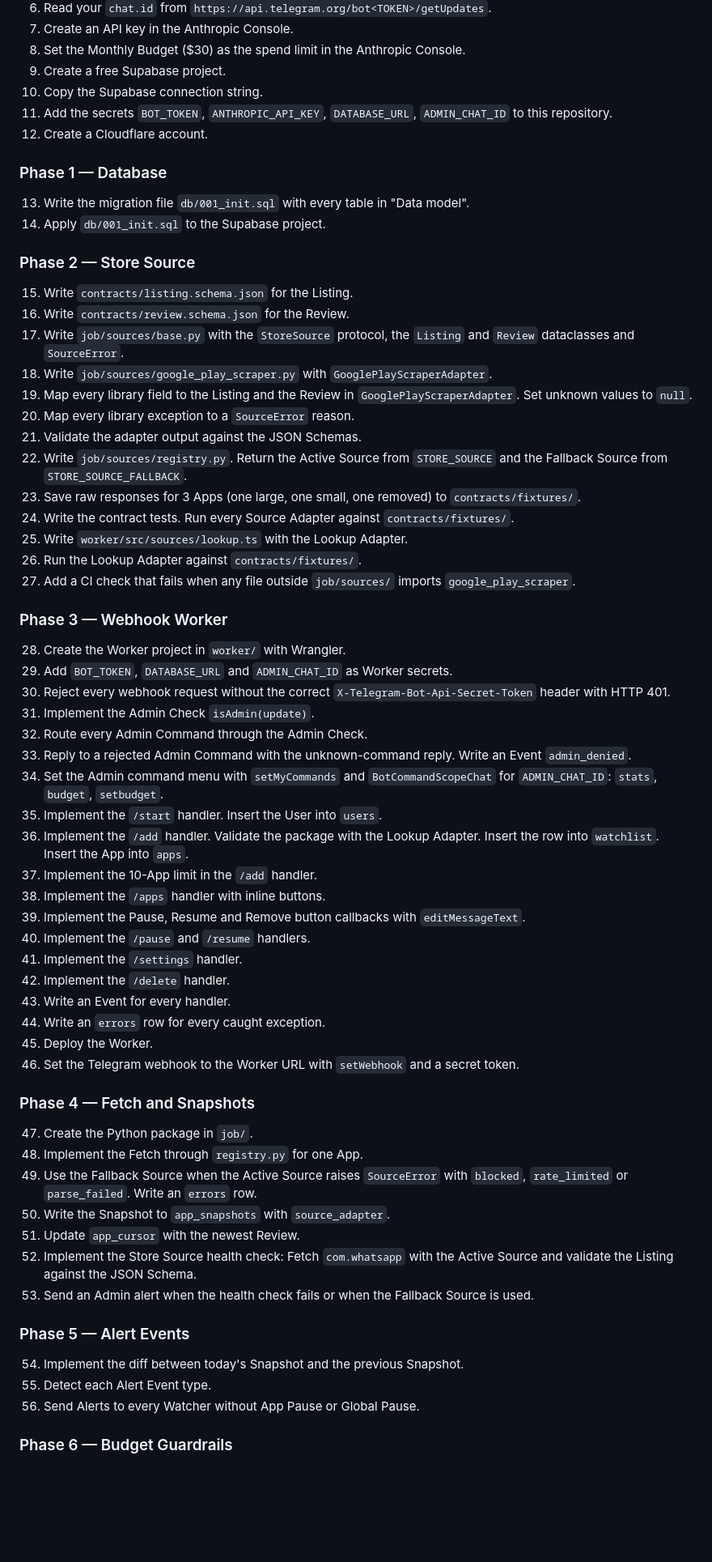
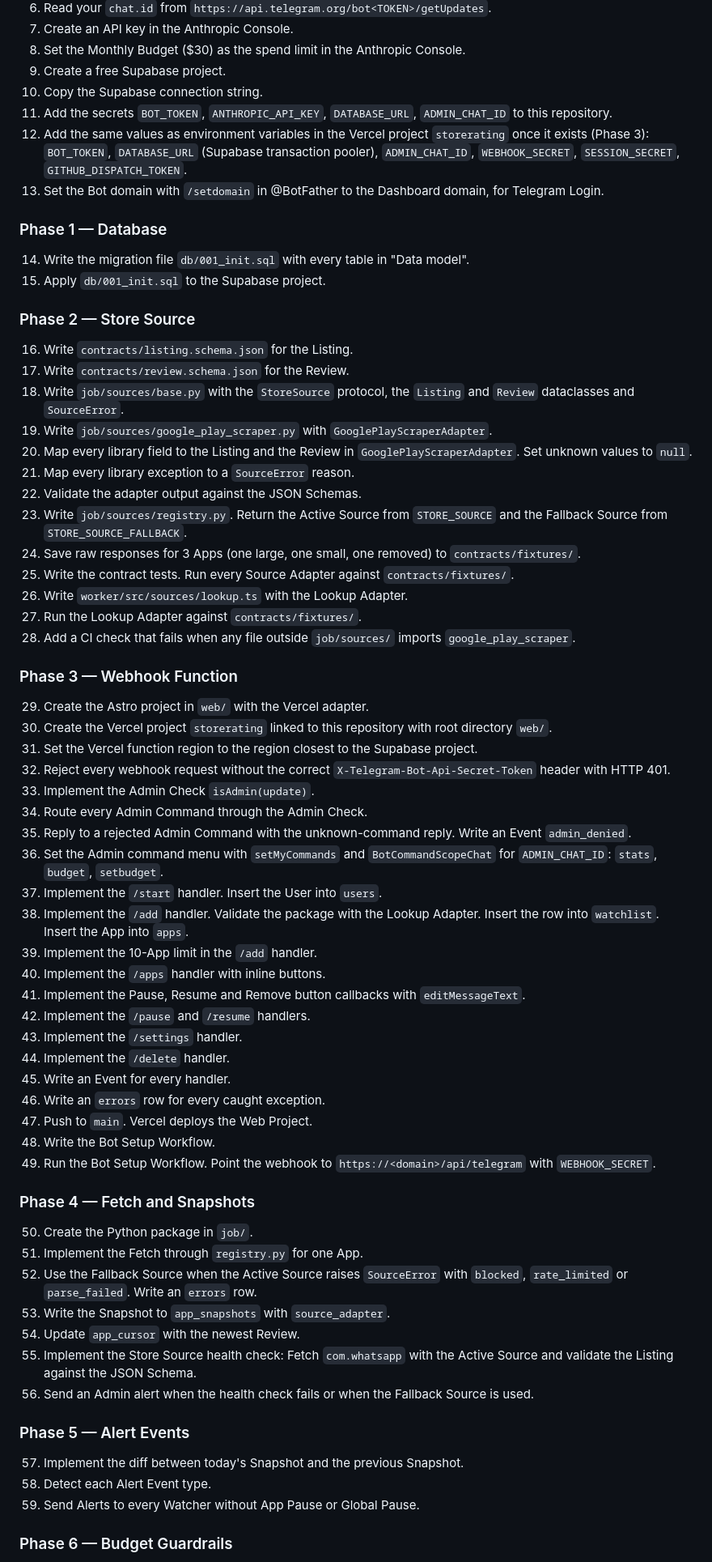
Before and after one commit to qureshiayaz29/storerating-bot, a Markdown page: PLAN.md, the part around one of its changes. Shown at 81% size. GitHub-like rendering; blank space fills up the shorter version.

Commit message:
Move web parts from Cloudflare to Vercel, dashboard login via Telegram
Co-Authored-By: Claude Opus 5.5 <noreply@anthropic.com>
Claude-Session: https://claude.ai/code/session_013Joycs4QWYxFjrmpeBDkM6

```diff
--- a/PLAN.md
+++ b/PLAN.md
@@ -267,60 +273,63 @@ Retention: `events` and `errors` 90 days, then roll into daily aggregates. `app_
 9. Create a free Supabase project.
 10. Copy the Supabase connection string.
 11. Add the secrets `BOT_TOKEN`, `ANTHROPIC_API_KEY`, `DATABASE_URL`, `ADMIN_CHAT_ID` to this repository.
-12. Create a Cloudflare account.
+12. Add the same values as environment variables in the Vercel project `storerating` once it exists (Phase 3): `BOT_TOKEN`, `DATABASE_URL` (Supabase transaction pooler), `ADMIN_CHAT_ID`, `WEBHOOK_SECRET`, `SESSION_SECRET`, `GITHUB_DISPATCH_TOKEN`.
+13. Set the Bot domain with `/setdomain` in @BotFather to the Dashboard domain, for Telegram Login.
 
 ### Phase 1 — Database
-13. Write the migration file `db/001_init.sql` with every table in "Data model".
-14. Apply `db/001_init.sql` to the Supabase project.
+14. Write the migration file `db/001_init.sql` with every table in "Data model".
+15. Apply `db/001_init.sql` to the Supabase project.
 
 ### Phase 2 — Store Source
-15. Write `contracts/listing.schema.json` for the Listing.
-16. Write `contracts/review.schema.json` for the Review.
-17. Write `job/sources/base.py` with the `StoreSource` protocol, the `Listing` and `Review` dataclasses and `SourceError`.
-18. Write `job/sources/google_play_scraper.py` with `GooglePlayScraperAdapter`.
-19. Map every library field to the Listing and the Review in `GooglePlayScraperAdapter`. Set unknown values to `null`.
-20. Map every library exception to a `SourceError` reason.
-21. Validate the adapter output against the JSON Schemas.
-22. Write `job/sources/registry.py`. Return the Active Source from `STORE_SOURCE` and the Fallback Source from `STORE_SOURCE_FALLBACK`.
-23. Save raw responses for 3 Apps (one large, one small, one removed) to `contracts/fixtures/`.
-24. Write the contract tests. Run every Source Adapter against `contracts/fixtures/`.
-25. Write `worker/src/sources/lookup.ts` with the Lookup Adapter.
-26. Run the Lookup Adapter against `contracts/fixtures/`.
-27. Add a CI check that fails when any file outside `job/sources/` imports `google_play_scraper`.
+16. Write `contracts/listing.schema.json` for the Listing.
+17. Write `contracts/review.schema.json` for the Review.
+18. Write `job/sources/base.py` with the `StoreSource` protocol, the `Listing` and `Review` dataclasses and `SourceError`.
+19. Write `job/sources/google_play_scraper.py` with `GooglePlayScraperAdapter`.
+20. Map every library field to the Listing and the Review in `GooglePlayScraperAdapter`. Set unknown values to `null`.
+21. Map every library exception to a `SourceError` reason.
+22. Validate the adapter output against the JSON Schemas.
+23. Write `job/sources/registry.py`. Return the Active Source from `STORE_SOURCE` and the Fallback Source from `STORE_SOURCE_FALLBACK`.
+24. Save raw responses for 3 Apps (one large, one small, one removed) to `contracts/fixtures/`.
+25. Write the contract tests. Run every Source Adapter against `contracts/fixtures/`.
+26. Write `worker/src/sources/lookup.ts` with the Lookup Adapter.
+27. Run the Lookup Adapter against `contracts/fixtures/`.
+28. Add a CI check that fails when any file outside `job/sources/` imports `google_play_scraper`.
 
-### Phase 3 — Webhook Worker
-28. Create the Worker project in `worker/` with Wrangler.
-29. Add `BOT_TOKEN`, `DATABASE_URL` and `ADMIN_CHAT_ID` as Worker secrets.
-30. Reject every webhook request without the correct `X-Telegram-Bot-Api-Secret-Token` header with HTTP 401.
-31. Implement the Admin Check `isAdmin(update)`.
-32. Route every Admin Command through the Admin Check.
-33. Reply to a rejected Admin Command with the unknown-command reply. Write an Event `admin_denied`.
-34. Set the Admin command menu with `setMyCommands` and `BotCommandScopeChat` for `ADMIN_CHAT_ID`: `stats`, `budget`, `setbudget`.
-35. Implement the `/start` handler. Insert the User into `users`.
-36. Implement the `/add` handler. Validate the package with the Lookup Adapter. Insert the row into `watchlist`. Insert the App into `apps`.
-37. Implement the 10-App limit in the `/add` handler.
-38. Implement the `/apps` handler with inline buttons.
-39. Implement the Pause, Resume and Remove button callbacks with `editMessageText`.
-40. Implement the `/pause` and `/resume` handlers.
-41. Implement the `/settings` handler.
-42. Implement the `/delete` handler.
-43. Write an Event for every handler.
-44. Write an `errors` row for every caught exception.
-45. Deploy the Worker.
-46. Set the Telegram webhook to the Worker URL with `setWebhook` and a secret token.
+### Phase 3 — Webhook Function
+29. Create the Astro project in `web/` with the Vercel adapter.
+30. Create the Vercel project `storerating` linked to this repository with root directory `web/`.
+31. Set the Vercel function region to the region closest to the Supabase project.
+32. Reject every webhook request without the correct `X-Telegram-Bot-Api-Secret-Token` header with HTTP 401.
+33. Implement the Admin Check `isAdmin(update)`.
+34. Route every Admin Command through the Admin Check.
+35. Reply to a rejected Admin Command with the unknown-command reply. Write an Event `admin_denied`.
+36. Set the Admin command menu with `setMyCommands` and `BotCommandScopeChat` for `ADMIN_CHAT_ID`: `stats`, `budget`, `setbudget`.
+37. Implement the `/start` handler. Insert the User into `users`.
+38. Implement the `/add` handler. Validate the package with the Lookup Adapter. Insert the row into `watchlist`. Insert the App into `apps`.
+39. Implement the 10-App limit in the `/add` handler.
+40. Implement the `/apps` handler with inline buttons.
+41. Implement the Pause, Resume and Remove button callbacks with `editMessageText`.
+42. Implement the `/pause` and `/resume` handlers.
+43. Implement the `/settings` handler.
+44. Implement the `/delete` handler.
+45. Write an Event for every handler.
+46. Write an `errors` row for every caught exception.
+47. Push to `main`. Vercel deploys the Web Project.
+48. Write the Bot Setup Workflow.
+49. Run the Bot Setup Workflow. Point the webhook to `https://<domain>/api/telegram` with `WEBHOOK_SECRET`.
 
 ### Phase 4 — Fetch and Snapshots
-47. Create the Python package in `job/`.
-48. Implement the Fetch through `registry.py` for one App.
-49. Use the Fallback Source when the Active Source raises `SourceError` with `blocked`, `rate_limited` or `parse_failed`. Write an `errors` row.
-50. Write the Snapshot to `app_snapshots` with `source_adapter`.
-51. Update `app_cursor` with the newest Review.
-52. Implement the Store Source health check: Fetch `com.whatsapp` with the Active Source and validate the Listing against the JSON Schema.
-53. Send an Admin alert when the health check fails or when the Fallback Source is used.
+50. Create the Python package in `job/`.
+51. Implement the Fetch through `registry.py` for one App.
+52. Use the Fallback Source when the Active Source raises `SourceError` with `blocked`, `rate_limited` or `parse_failed`. Write an `errors` row.
+53. Write the Snapshot to `app_snapshots` with `source_adapter`.
+54. Update `app_cursor` with the newest Review.
+55. Implement the Store Source health check: Fetch `com.whatsapp` with the Active Source and validate the Listing against the JSON Schema.
+56. Send an Admin alert when the health check fails or when the Fallback Source is used.
 
 ### Phase 5 — Alert Events
-54. Implement the diff between today's Snapshot and the previous Snapshot.
-55. Detect each Alert Event type.
-56. Send Alerts to every Watcher without App Pause or Global Pause.
+57. Implement the diff between today's Snapshot and the previous Snapshot.
+58. Detect each Alert Event type.
+59. Send Alerts to every Watcher without App Pause or Global Pause.
 
 ### Phase 6 — Budget Guardrails
```
Also changed, not shown: other parts of PLAN.md (+108 -99 lines).
